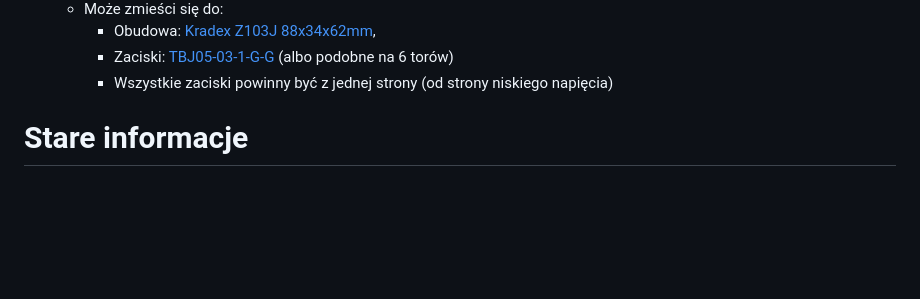
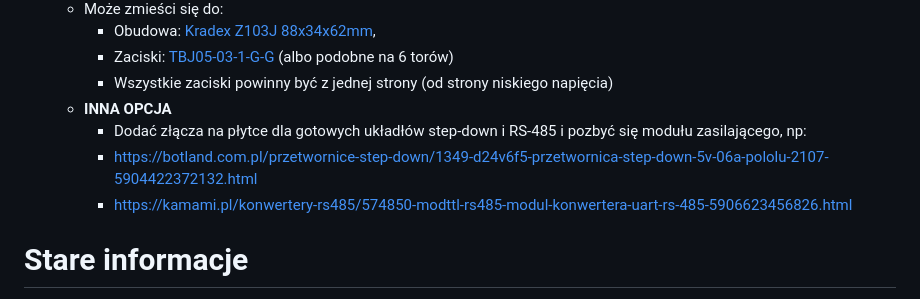
Before and after one commit to kildom/home-controller, a Markdown page: README.md, the part around one of its changes. GitHub-like rendering; blank space fills up the shorter version.

```diff
--- a/README.md
+++ b/README.md
@@ -47,6 +47,10 @@
     * Obudowa: [Kradex Z103J 88x34x62mm](https://botland.com.pl/obudowy/10131-obudowa-modulowa-kradex-z103j-88x34x62mm-na-szyne-din-jasna-5905275012343.html),
     * Zaciski: [TBJ05-03-1-G-G](https://www.tme.eu/pl/details/tbj05-03-1-g-g) (albo podobne na 6 torów)
     * Wszystkie zaciski powinny być z jednej strony (od strony niskiego napięcia)
+  * **INNA OPCJA**
+    * Dodać złącza na płytce dla gotowych układłów step-down i RS-485 i pozbyć się modułu zasilającego, np:
+    * https://botland.com.pl/przetwornice-step-down/1349-d24v6f5-przetwornica-step-down-5v-06a-pololu-2107-5904422372132.html
+    * https://kamami.pl/konwertery-rs485/574850-modttl-rs485-modul-konwertera-uart-rs-485-5906623456826.html
 
 # Stare informacje
 
```
Also changed, not shown: other parts of README.md (+1 -1 lines).
